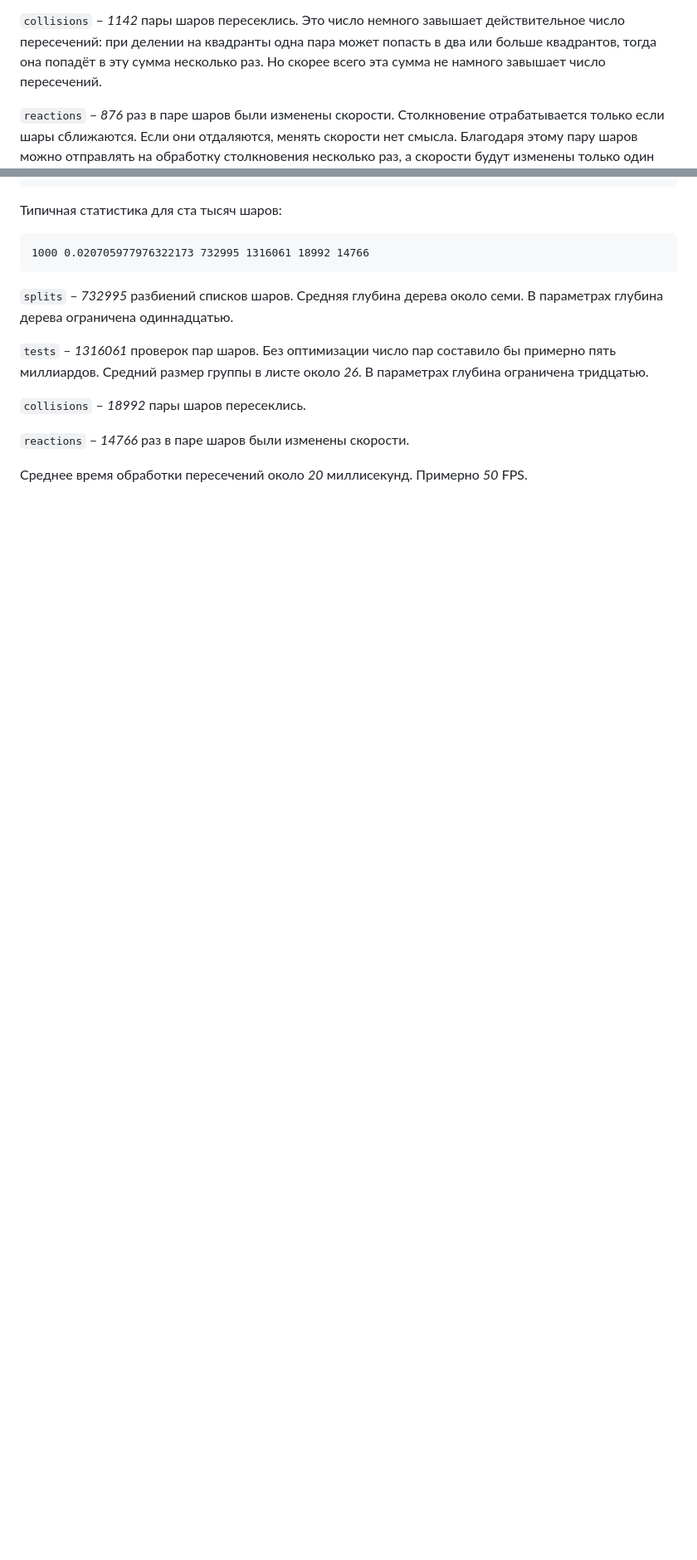
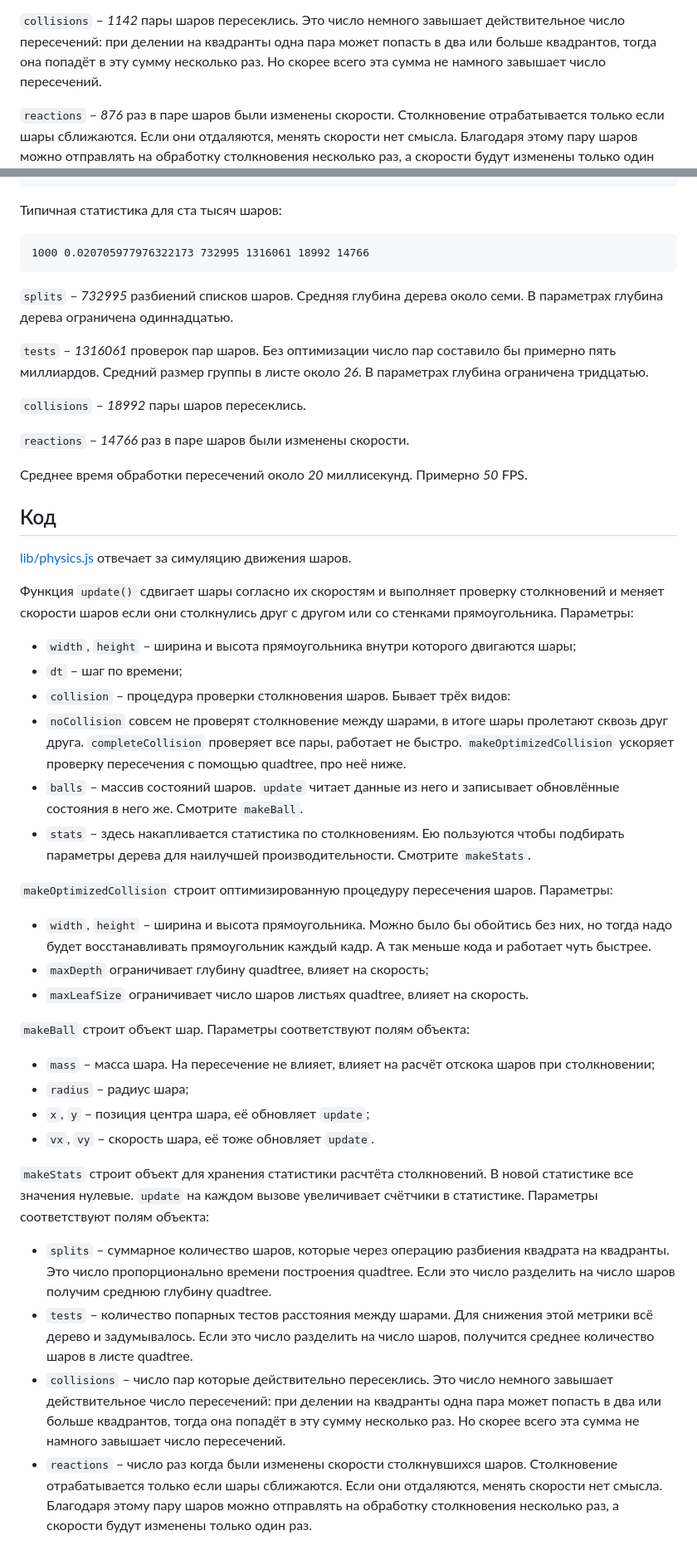
Before and after one commit to StanislavVolodarskiy/collision, a Markdown page: article/article.md, 2 parts joined by grey strips. Shown: that part at 83% size. Rendered like a GitHub page; blank space fills up the shorter version.

Commit message:
article/article.md: code description

```diff
--- a/article/article.md
+++ b/article/article.md
@@ -99,7 +99,7 @@ quadtree число пар было бы около тридцати двух м
 
 `collisions` &ndash; *1142* пары шаров пересеклись. Это число немного завышает
 действительное число пересечений: при делении на квадранты одна пара может
-попасть в два или больше квадрантов, тогда она попадёт в эту сумма несколько
+попасть в два или больше квадрантов, тогда она попадёт в эту сумму несколько
 раз. Но скорее всего эта сумма не намного завышает число пересечений.
 
 `reactions` &ndash; *876* раз в паре шаров были изменены скорости.
@@ -185,3 +185,60 @@ density: 0.3509455463760878
 `reactions` &ndash; *14766* раз в паре шаров были изменены скорости.
 
 Среднее время обработки пересечений около *20* миллисекунд. Примерно *50* FPS.
+
+## Код
+
+[lib/physics.js](../../lib/physics.js) отвечает за симуляцию движения шаров.
+
+Функция `update()` сдвигает шары согласно их скоростям и выполняет проверку
+столкновений и меняет скорости шаров если они столкнулись друг с другом или со
+стенками прямоугольника. Параметры:
+* `width`, `height` &ndash; ширина и высота прямоугольника внутри которого
+двигаются шары;
+* `dt` &ndash; шаг по времени;
+* `collision` &ndash; процедура проверки столкновения шаров. Бывает трёх видов:
+* `noCollision` совсем не проверят столкновение между шарами, в итоге шары
+пролетают сквозь друг друга. `completeCollision` проверяет все пары, работает
+не быстро. `makeOptimizedCollision` ускоряет проверку пересечения с помощью
+quadtree, про неё ниже.
+* `balls` &ndash; массив состояний шаров. `update` читает данные из него и
+записывает обновлённые состояния в него же. Смотрите `makeBall`.
+* `stats` &ndash; здесь накапливается статистика по столкновениям. Ею
+пользуются чтобы подбирать параметры дерева для наилучшей производительности.
+Смотрите `makeStats`.
+
+`makeOptimizedCollision` строит оптимизированную процедуру пересечения шаров.
+Параметры:
+* `width`, `height` &ndash; ширина и высота прямоугольника. Можно было бы обойтись без
+них, но тогда надо будет восстанавливать прямоугольник каждый кадр. А так
+меньше кода и работает чуть быстрее.
+* `maxDepth` ограничивает глубину quadtree, влияет на скорость;
+* `maxLeafSize` ограничивает число шаров листьях quadtree, влияет на скорость.
+
+`makeBall` строит объект шар. Параметры соответствуют полям объекта:
+* `mass` &ndash; масса шара. На пересечение не влияет, влияет на расчёт
+отскока шаров при столкновении;
+* `radius` &ndash; радиус шара;
+* `x`, `y` &ndash; позиция центра шара, её обновляет `update`;
+* `vx`, `vy` &ndash; скорость шара, её тоже обновляет `update`.
+
+`makeStats` строит объект для хранения статистики расчтёта столкновений. В
+новой статистике все значения нулевые. `update` на каждом вызове увеличивает
+счётчики в статистике.  Параметры соответствуют полям объекта:
+* `splits` &ndash; суммарное количество шаров, которые через операцию
+разбиения квадрата на квадранты. Это число пропорционально времени построения
+quadtree. Если это число разделить на число шаров получим среднюю глубину
+quadtree.
+* `tests` &ndash; количество попарных тестов расстояния между шарами. Для
+снижения этой метрики всё дерево и задумывалось. Если это число разделить на
+число шаров, получится среднее количество шаров в листе quadtree.
+* `collisions` &ndash; число пар которые действительно пересеклись. Это число
+немного завышает действительное число пересечений: при делении на квадранты
+одна пара может попасть в два или больше квадрантов, тогда она попадёт в эту
+сумму несколько раз. Но скорее всего эта сумма не намного завышает число
+пересечений.
+* `reactions` &ndash; число раз когда были изменены скорости столкнувшихся
+шаров. Столкновение отрабатывается только если шары сближаются. Если они
+отдаляются, менять скорости нет смысла. Благодаря этому пару шаров можно
+отправлять на обработку столкновения несколько раз, а скорости будут изменены
+только один раз.
```
